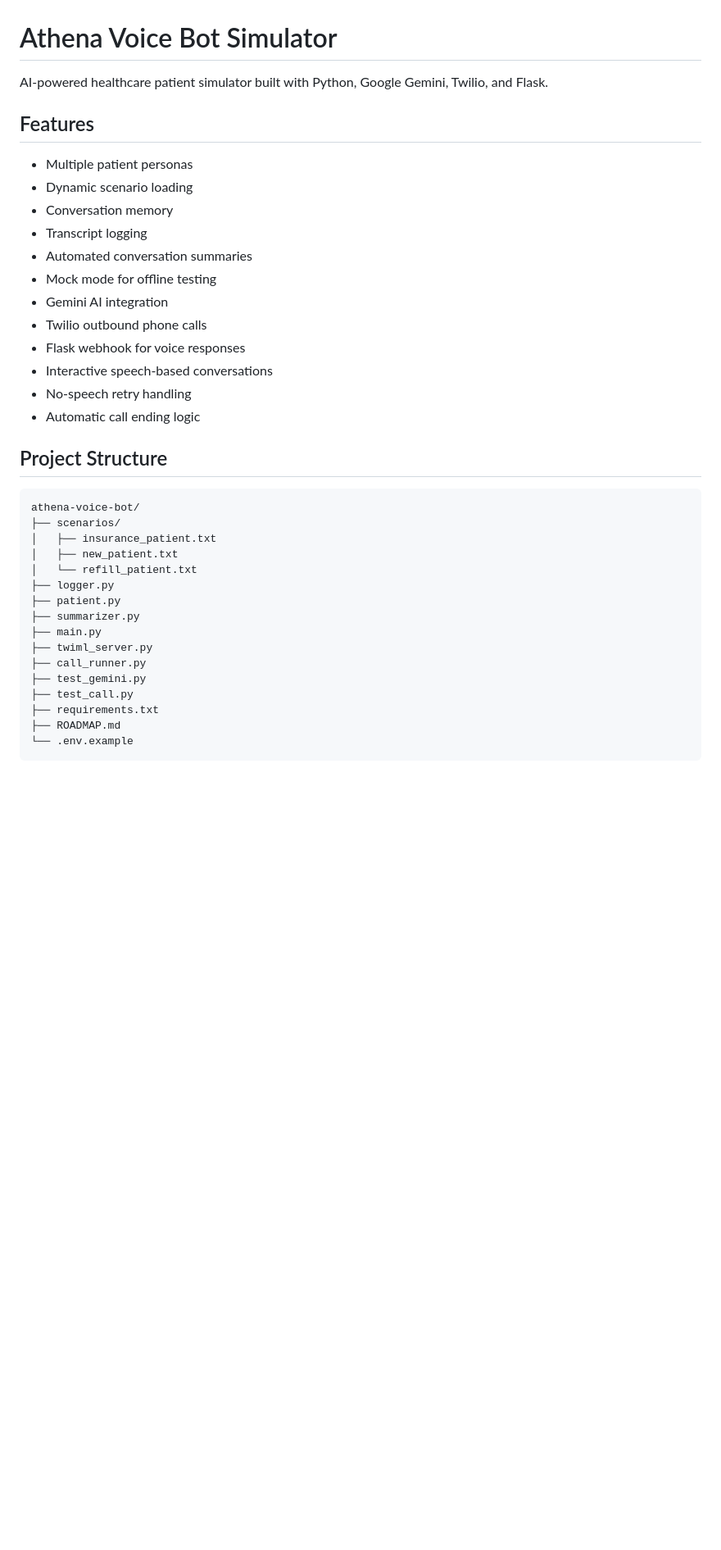
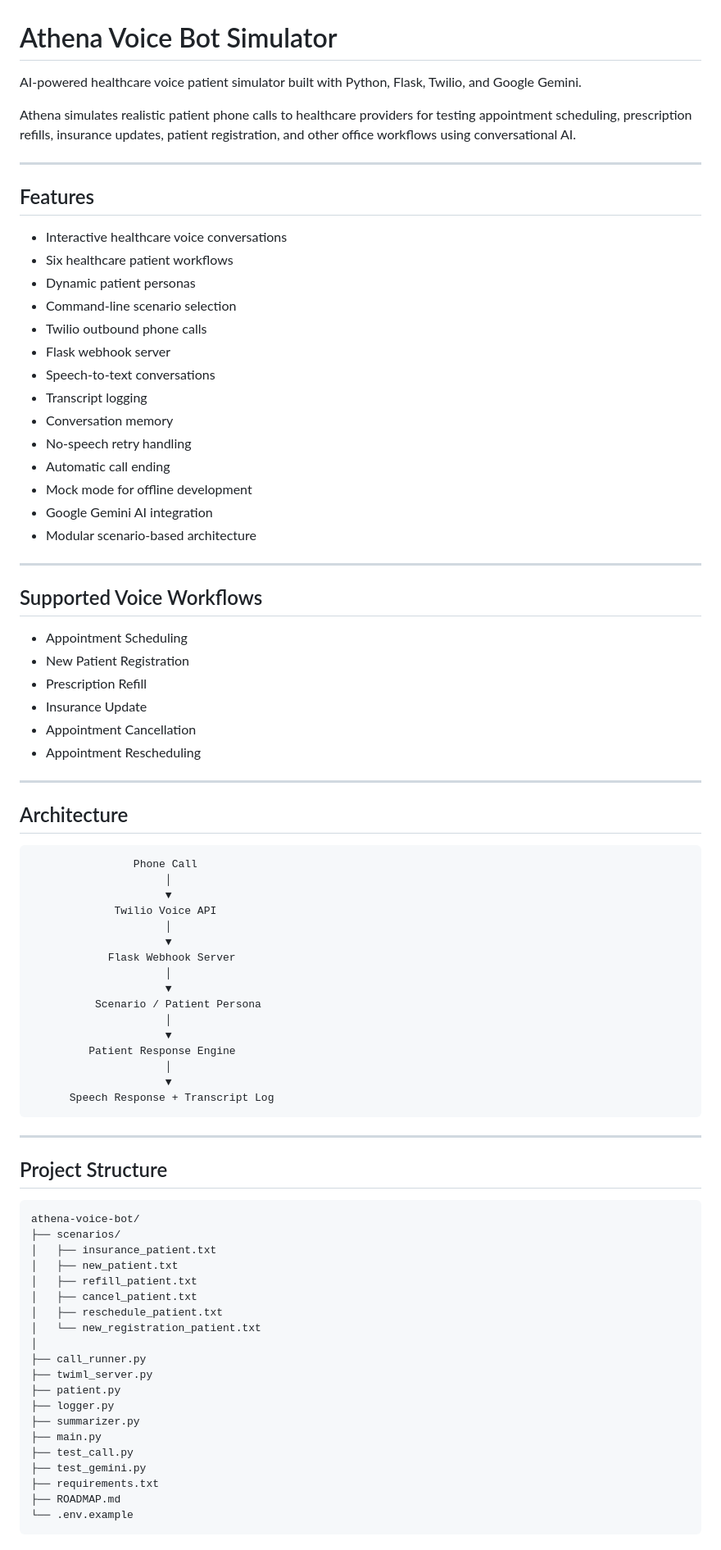
Before and after one commit to dandrek123/athena-voice-bot, a Markdown page: README.md, the part around one of its changes. Shown at 82% size. Rendered like a GitHub page; blank space fills up the shorter version.

````diff
--- a/README.md
+++ b/README.md
@@ -1,21 +1,63 @@
 # Athena Voice Bot Simulator
 
-AI-powered healthcare patient simulator built with Python, Google Gemini, Twilio, and Flask.
+AI-powered healthcare voice patient simulator built with Python, Flask, Twilio, and Google Gemini.
+
+Athena simulates realistic patient phone calls to healthcare providers for testing appointment scheduling, prescription refills, insurance updates, patient registration, and other office workflows using conversational AI.
+
+---
 
 ## Features
 
-- Multiple patient personas
-- Dynamic scenario loading
+- Interactive healthcare voice conversations
+- Six healthcare patient workflows
+- Dynamic patient personas
+- Command-line scenario selection
+- Twilio outbound phone calls
+- Flask webhook server
+- Speech-to-text conversations
+- Transcript logging
 - Conversation memory
-- Transcript logging
-- Automated conversation summaries
-- Mock mode for offline testing
-- Gemini AI integration
-- Twilio outbound phone calls
-- Flask webhook for voice responses
-- Interactive speech-based conversations
 - No-speech retry handling
-- Automatic call ending logic
+- Automatic call ending
+- Mock mode for offline development
+- Google Gemini AI integration
+- Modular scenario-based architecture
+
+---
+
+## Supported Voice Workflows
+
+- Appointment Scheduling
+- New Patient Registration
+- Prescription Refill
+- Insurance Update
+- Appointment Cancellation
+- Appointment Rescheduling
+
+---
+
+## Architecture
+
+```text
+                Phone Call
+                     │
+                     ▼
+             Twilio Voice API
+                     │
+                     ▼
+            Flask Webhook Server
+                     │
+                     ▼
+          Scenario / Patient Persona
+                     │
+                     ▼
+         Patient Response Engine
+                     │
+                     ▼
+      Speech Response + Transcript Log
+```
+
+---
 
 ## Project Structure
 
@@ -24,15 +66,19 @@ athena-voice-bot/
 ├── scenarios/
 │   ├── insurance_patient.txt
 │   ├── new_patient.txt
-│   └── refill_patient.txt
+│   ├── refill_patient.txt
+│   ├── cancel_patient.txt
+│   ├── reschedule_patient.txt
+│   └── new_registration_patient.txt
+│
+├── call_runner.py
+├── twiml_server.py
+├── patient.py
 ├── logger.py
-├── patient.py
 ├── summarizer.py
 ├── main.py
-├── twiml_server.py
-├── call_runner.py
+├── test_call.py
 ├── test_gemini.py
-├── test_call.py
 ├── requirements.txt
 ├── ROADMAP.md
 └── .env.example
````
Also changed, not shown: other parts of README.md (+65 -48 lines).
